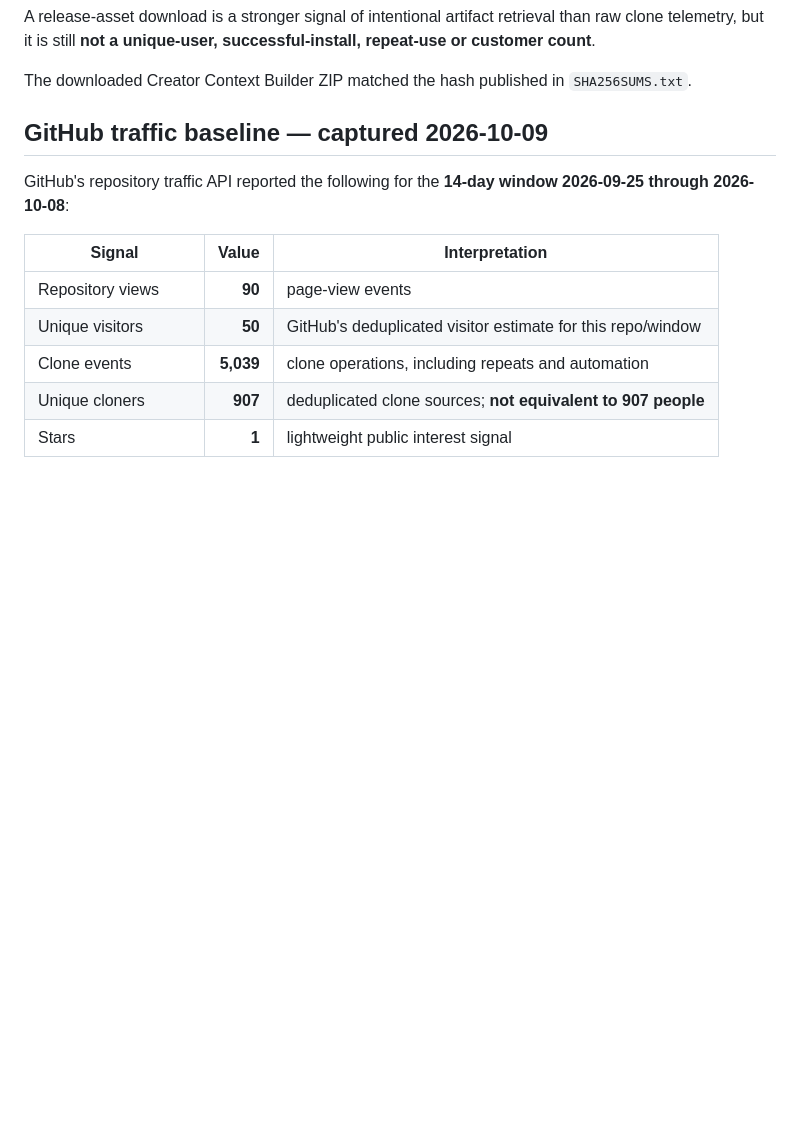
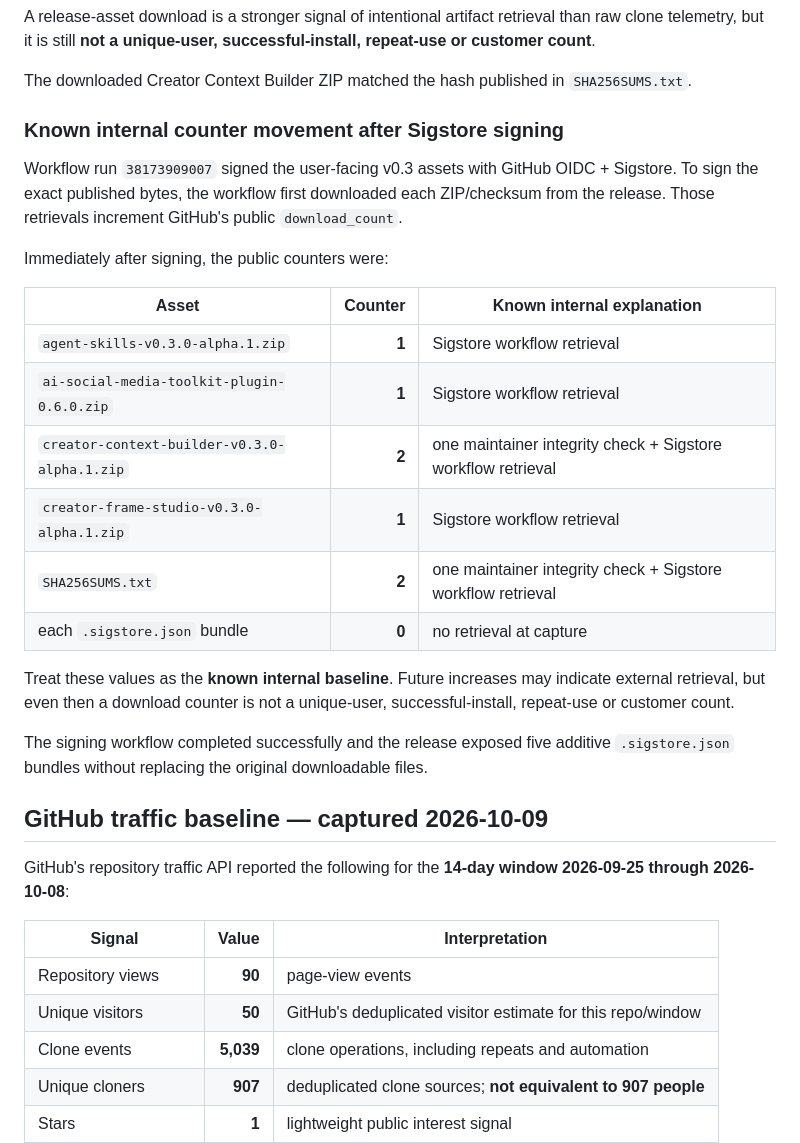
Before and after one commit to alptugharun/ai-social-media-toolkit, a Markdown page: ADOPTION.md, the part around the change. GitHub-like rendering; blank space fills up the shorter version.

Commit message:
docs(adoption): record internal download baseline from release signing

```diff
--- a/ADOPTION.md
+++ b/ADOPTION.md
@@ -32,6 +32,25 @@ These were the public GitHub API counts **before maintainer verification downloa
 A release-asset download is a stronger signal of intentional artifact retrieval than raw clone telemetry, but it is still **not a unique-user, successful-install, repeat-use or customer count**.
 
 The downloaded Creator Context Builder ZIP matched the hash published in `SHA256SUMS.txt`.
+
+### Known internal counter movement after Sigstore signing
+
+Workflow run `38173909007` signed the user-facing v0.3 assets with GitHub OIDC + Sigstore. To sign the exact published bytes, the workflow first downloaded each ZIP/checksum from the release. Those retrievals increment GitHub's public `download_count`.
+
+Immediately after signing, the public counters were:
+
+| Asset | Counter | Known internal explanation |
+| --- | ---: | --- |
+| `agent-skills-v0.3.0-alpha.1.zip` | **1** | Sigstore workflow retrieval |
+| `ai-social-media-toolkit-plugin-0.6.0.zip` | **1** | Sigstore workflow retrieval |
+| `creator-context-builder-v0.3.0-alpha.1.zip` | **2** | one maintainer integrity check + Sigstore workflow retrieval |
+| `creator-frame-studio-v0.3.0-alpha.1.zip` | **1** | Sigstore workflow retrieval |
+| `SHA256SUMS.txt` | **2** | one maintainer integrity check + Sigstore workflow retrieval |
+| each `.sigstore.json` bundle | **0** | no retrieval at capture |
+
+Treat these values as the **known internal baseline**. Future increases may indicate external retrieval, but even then a download counter is not a unique-user, successful-install, repeat-use or customer count.
+
+The signing workflow completed successfully and the release exposed five additive `.sigstore.json` bundles without replacing the original downloadable files.
 
 ## GitHub traffic baseline — captured 2026-10-09
 
```
